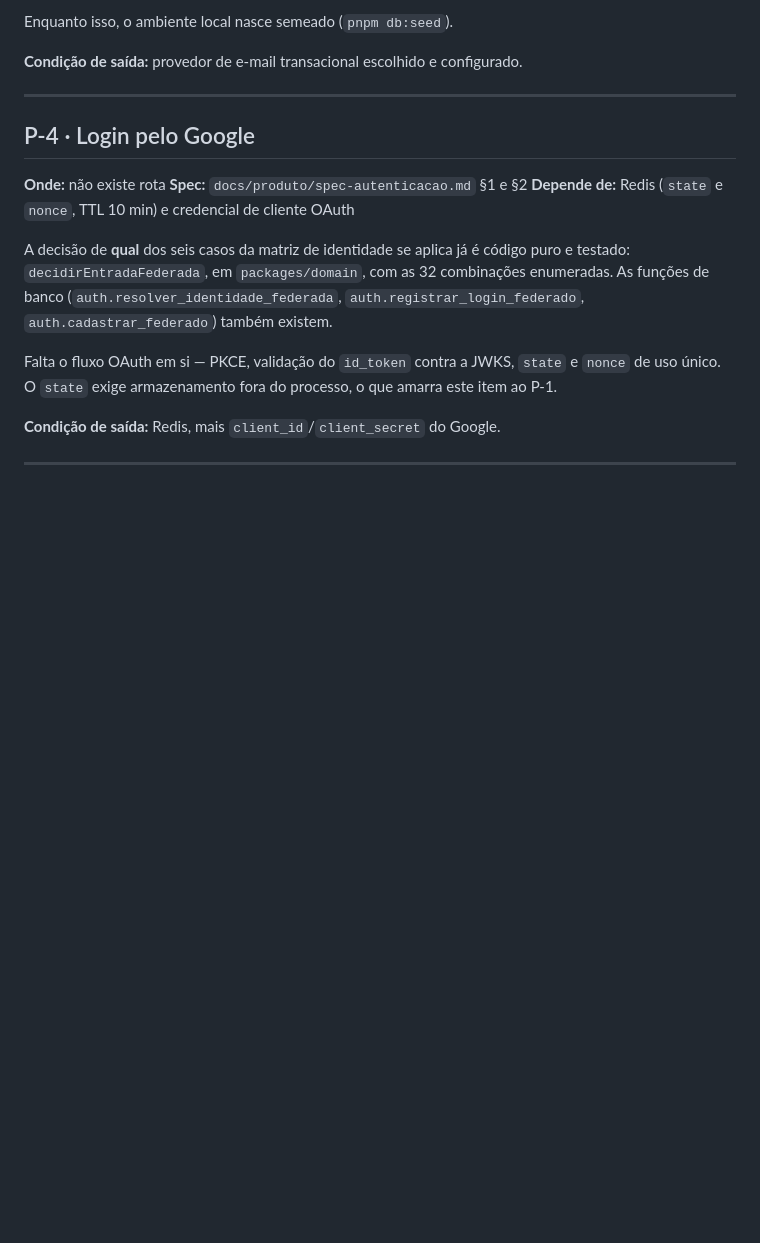
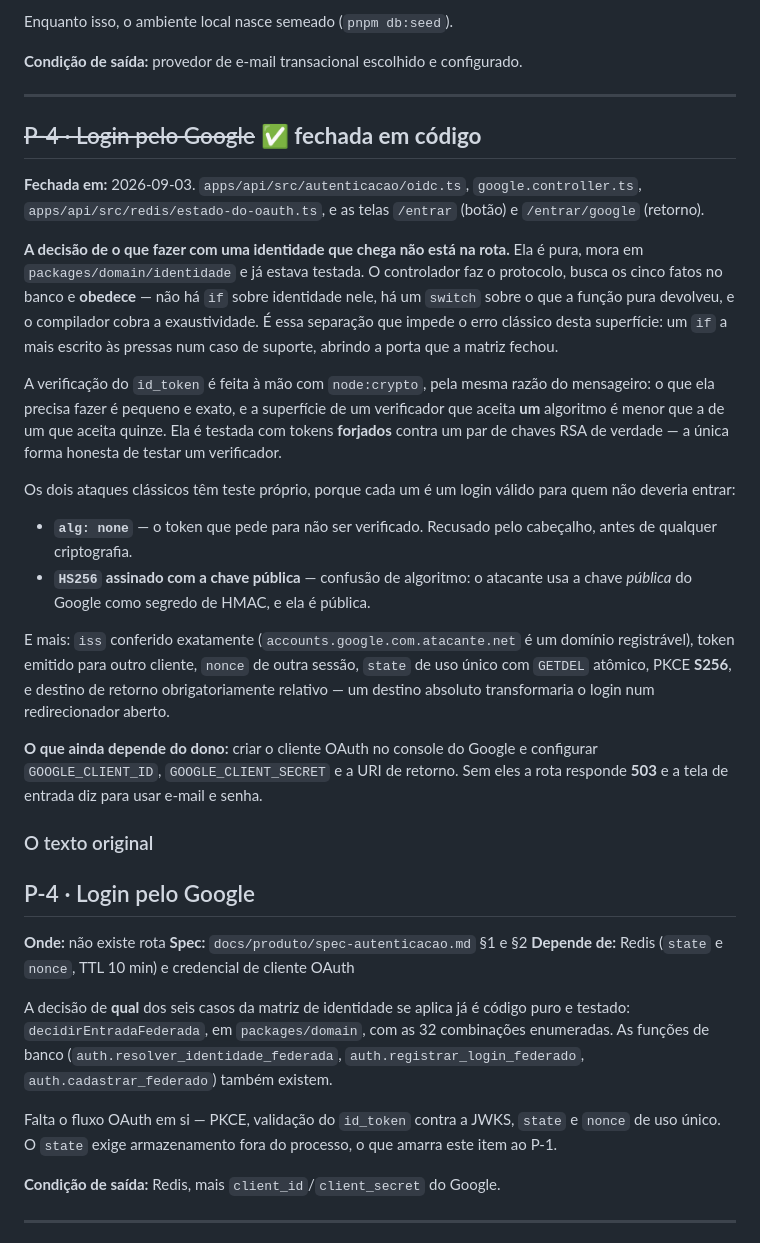
Before and after one commit to dgllpnv/mavia, a Markdown page: docs/pendencias.md, the part around the change. GitHub-like rendering; blank space fills up the shorter version.

Commit message:
docs: fecha a P-4 no registro de pendências
Fica anotado o que resta ao dono: criar o cliente OAuth no console do Google e
configurar as três variáveis. Sem elas a rota responde 503 e a tela diz para
usar e-mail e senha — o mesmo padrão do webhook da Stripe e do cadastro sem
SMTP.

Co-Authored-By: Claude Opus 5 (1M context) <noreply@anthropic.com>

```diff
--- a/docs/pendencias.md
+++ b/docs/pendencias.md
@@ -100,6 +100,46 @@ Enquanto isso, o ambiente local nasce semeado (`pnpm db:seed`).
 **Condição de saída:** provedor de e-mail transacional escolhido e configurado.
 
 ---
+
+## ~~P-4 · Login pelo Google~~ ✅ **fechada em código**
+
+**Fechada em:** 2026-09-03. `apps/api/src/autenticacao/oidc.ts`,
+`google.controller.ts`, `apps/api/src/redis/estado-do-oauth.ts`, e as telas
+`/entrar` (botão) e `/entrar/google` (retorno).
+
+**A decisão de o que fazer com uma identidade que chega não está na rota.** Ela
+é pura, mora em `packages/domain/identidade` e já estava testada. O controlador
+faz o protocolo, busca os cinco fatos no banco e **obedece** — não há `if` sobre
+identidade nele, há um `switch` sobre o que a função pura devolveu, e o
+compilador cobra a exaustividade. É essa separação que impede o erro clássico
+desta superfície: um `if` a mais escrito às pressas num caso de suporte,
+abrindo a porta que a matriz fechou.
+
+A verificação do `id_token` é feita à mão com `node:crypto`, pela mesma razão do
+mensageiro: o que ela precisa fazer é pequeno e exato, e a superfície de um
+verificador que aceita **um** algoritmo é menor que a de um que aceita quinze.
+Ela é testada com tokens **forjados** contra um par de chaves RSA de verdade —
+a única forma honesta de testar um verificador.
+
+Os dois ataques clássicos têm teste próprio, porque cada um é um login válido
+para quem não deveria entrar:
+
+- **`alg: none`** — o token que pede para não ser verificado. Recusado pelo
+  cabeçalho, antes de qualquer criptografia.
+- **`HS256` assinado com a chave pública** — confusão de algoritmo: o atacante
+  usa a chave *pública* do Google como segredo de HMAC, e ela é pública.
+
+E mais: `iss` conferido exatamente (`accounts.google.com.atacante.net` é um
+domínio registrável), token emitido para outro cliente, `nonce` de outra sessão,
+`state` de uso único com `GETDEL` atômico, PKCE **S256**, e destino de retorno
+obrigatoriamente relativo — um destino absoluto transformaria o login num
+redirecionador aberto.
+
+**O que ainda depende do dono:** criar o cliente OAuth no console do Google e
+configurar `GOOGLE_CLIENT_ID`, `GOOGLE_CLIENT_SECRET` e a URI de retorno. Sem
+eles a rota responde **503** e a tela de entrada diz para usar e-mail e senha.
+
+### O texto original
 
 ## P-4 · Login pelo Google
 
```
